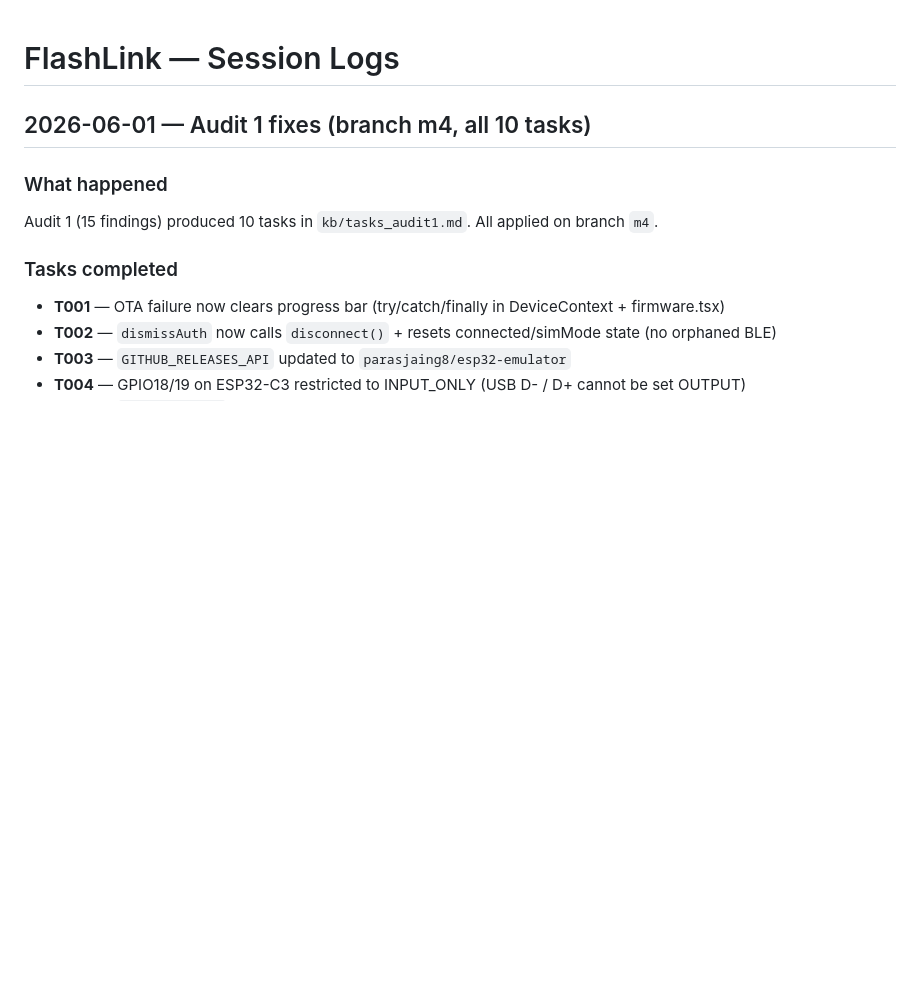
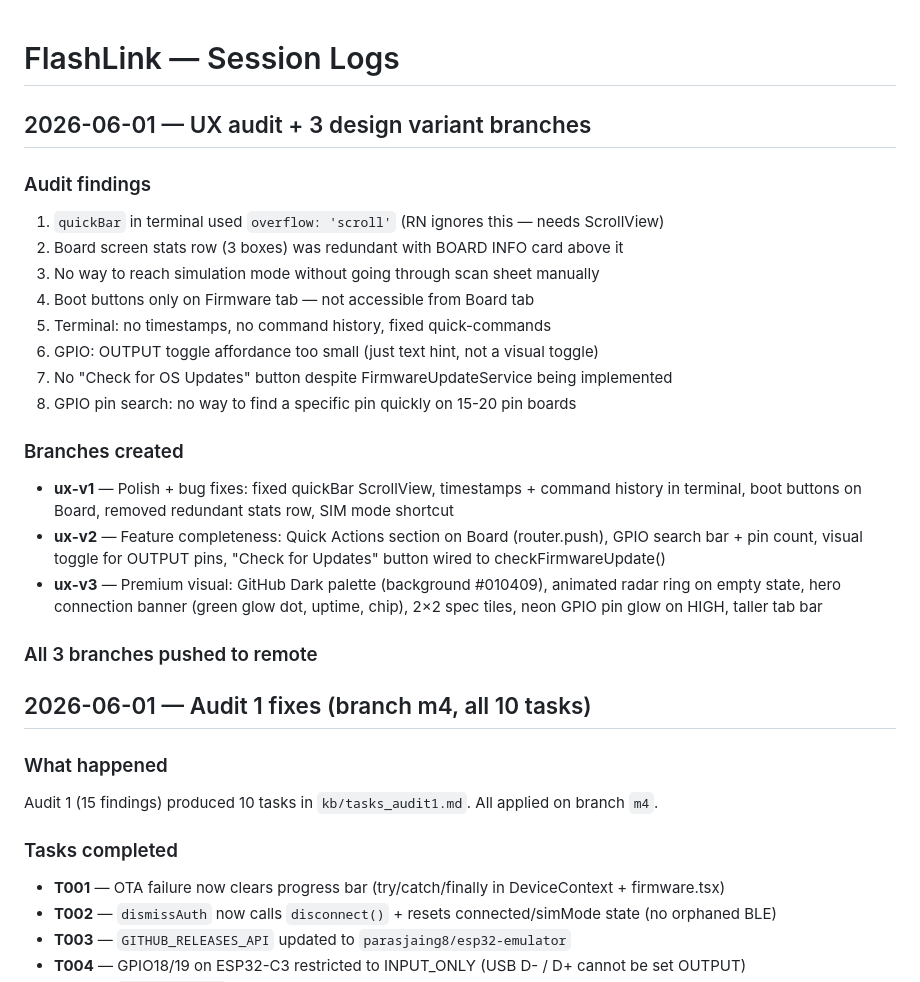
Before and after one commit to parasjaing8/esp32-emulator, a Markdown page: kb/session_logs.md, the part around the change. Rendered like a GitHub page; blank space fills up the shorter version.

Commit message:
chore: update kb — UX audit + 3 design branches complete
Co-Authored-By: Claude Sonnet 4.6 <noreply@anthropic.com>

```diff
--- a/kb/session_logs.md
+++ b/kb/session_logs.md
@@ -1,4 +1,23 @@
 # FlashLink — Session Logs
+
+## 2026-06-01 — UX audit + 3 design variant branches
+
+### Audit findings
+1. `quickBar` in terminal used `overflow: 'scroll'` (RN ignores this — needs ScrollView)
+2. Board screen stats row (3 boxes) was redundant with BOARD INFO card above it
+3. No way to reach simulation mode without going through scan sheet manually
+4. Boot buttons only on Firmware tab — not accessible from Board tab
+5. Terminal: no timestamps, no command history, fixed quick-commands
+6. GPIO: OUTPUT toggle affordance too small (just text hint, not a visual toggle)
+7. No "Check for OS Updates" button despite FirmwareUpdateService being implemented
+8. GPIO pin search: no way to find a specific pin quickly on 15-20 pin boards
+
+### Branches created
+- **ux-v1** — Polish + bug fixes: fixed quickBar ScrollView, timestamps + command history in terminal, boot buttons on Board, removed redundant stats row, SIM mode shortcut
+- **ux-v2** — Feature completeness: Quick Actions section on Board (router.push), GPIO search bar + pin count, visual toggle for OUTPUT pins, "Check for Updates" button wired to checkFirmwareUpdate()
+- **ux-v3** — Premium visual: GitHub Dark palette (background #010409), animated radar ring on empty state, hero connection banner (green glow dot, uptime, chip), 2×2 spec tiles, neon GPIO pin glow on HIGH, taller tab bar
+
+### All 3 branches pushed to remote
 
 ## 2026-06-01 — Audit 1 fixes (branch m4, all 10 tasks)
 
```
Also changed, not shown: kb/status.md (+1 -1 lines).
